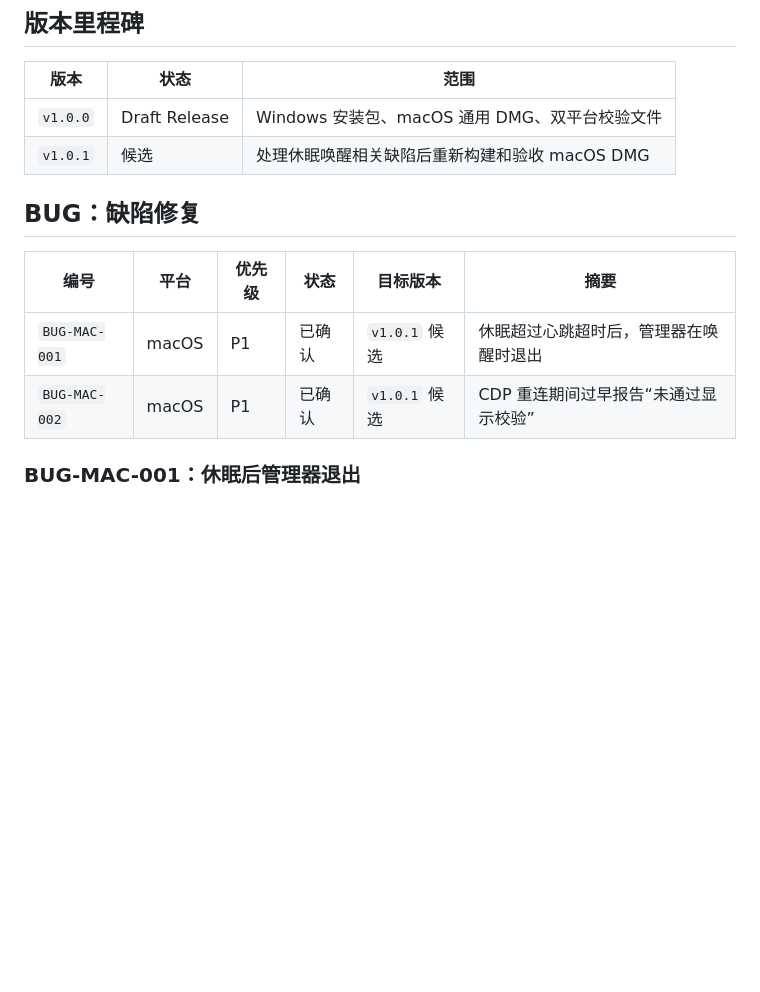
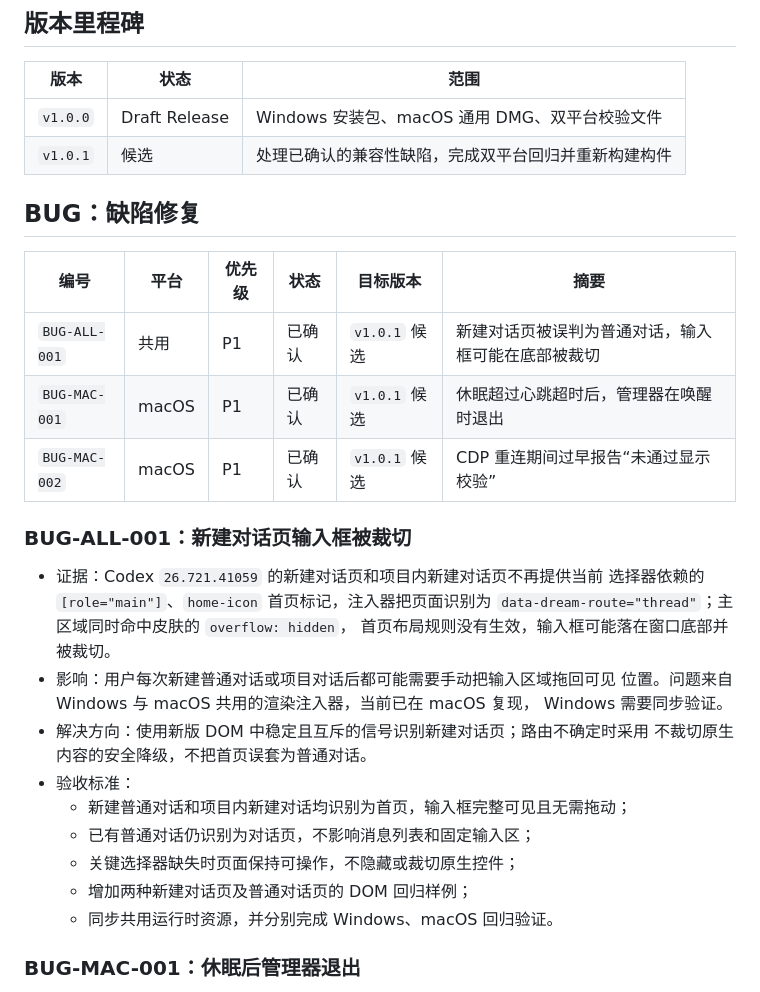
Before and after one commit to Entropy-R/Codex-Aurora-Skin, a Markdown page: docs/ROADMAP.md, the part around the change. Rendered like a GitHub page; blank space fills up the shorter version.

Commit message:
docs: 记录新建对话输入框裁切缺陷

```diff
--- a/docs/ROADMAP.md
+++ b/docs/ROADMAP.md
@@ -32,14 +32,33 @@
 | 版本 | 状态 | 范围 |
 | --- | --- | --- |
 | `v1.0.0` | Draft Release | Windows 安装包、macOS 通用 DMG、双平台校验文件 |
-| `v1.0.1` | 候选 | 处理休眠唤醒相关缺陷后重新构建和验收 macOS DMG |
+| `v1.0.1` | 候选 | 处理已确认的兼容性缺陷，完成双平台回归并重新构建构件 |
 
 ## BUG：缺陷修复
 
 | 编号 | 平台 | 优先级 | 状态 | 目标版本 | 摘要 |
 | --- | --- | --- | --- | --- | --- |
+| `BUG-ALL-001` | 共用 | P1 | 已确认 | `v1.0.1` 候选 | 新建对话页被误判为普通对话，输入框可能在底部被裁切 |
 | `BUG-MAC-001` | macOS | P1 | 已确认 | `v1.0.1` 候选 | 休眠超过心跳超时后，管理器在唤醒时退出 |
 | `BUG-MAC-002` | macOS | P1 | 已确认 | `v1.0.1` 候选 | CDP 重连期间过早报告“未通过显示校验” |
+
+### BUG-ALL-001：新建对话页输入框被裁切
+
+- 证据：Codex `26.721.41059` 的新建对话页和项目内新建对话页不再提供当前
+  选择器依赖的 `[role="main"]`、`home-icon` 首页标记，注入器把页面识别为
+  `data-dream-route="thread"`；主区域同时命中皮肤的 `overflow: hidden`，
+  首页布局规则没有生效，输入框可能落在窗口底部并被裁切。
+- 影响：用户每次新建普通对话或项目对话后都可能需要手动把输入区域拖回可见
+  位置。问题来自 Windows 与 macOS 共用的渲染注入器，当前已在 macOS 复现，
+  Windows 需要同步验证。
+- 解决方向：使用新版 DOM 中稳定且互斥的信号识别新建对话页；路由不确定时采用
+  不裁切原生内容的安全降级，不把首页误套为普通对话。
+- 验收标准：
+  - 新建普通对话和项目内新建对话均识别为首页，输入框完整可见且无需拖动；
+  - 已有普通对话仍识别为对话页，不影响消息列表和固定输入区；
+  - 关键选择器缺失时页面保持可操作，不隐藏或裁切原生控件；
+  - 增加两种新建对话页及普通对话页的 DOM 回归样例；
+  - 同步共用运行时资源，并分别完成 Windows、macOS 回归验证。
 
 ### BUG-MAC-001：休眠后管理器退出
 
```
